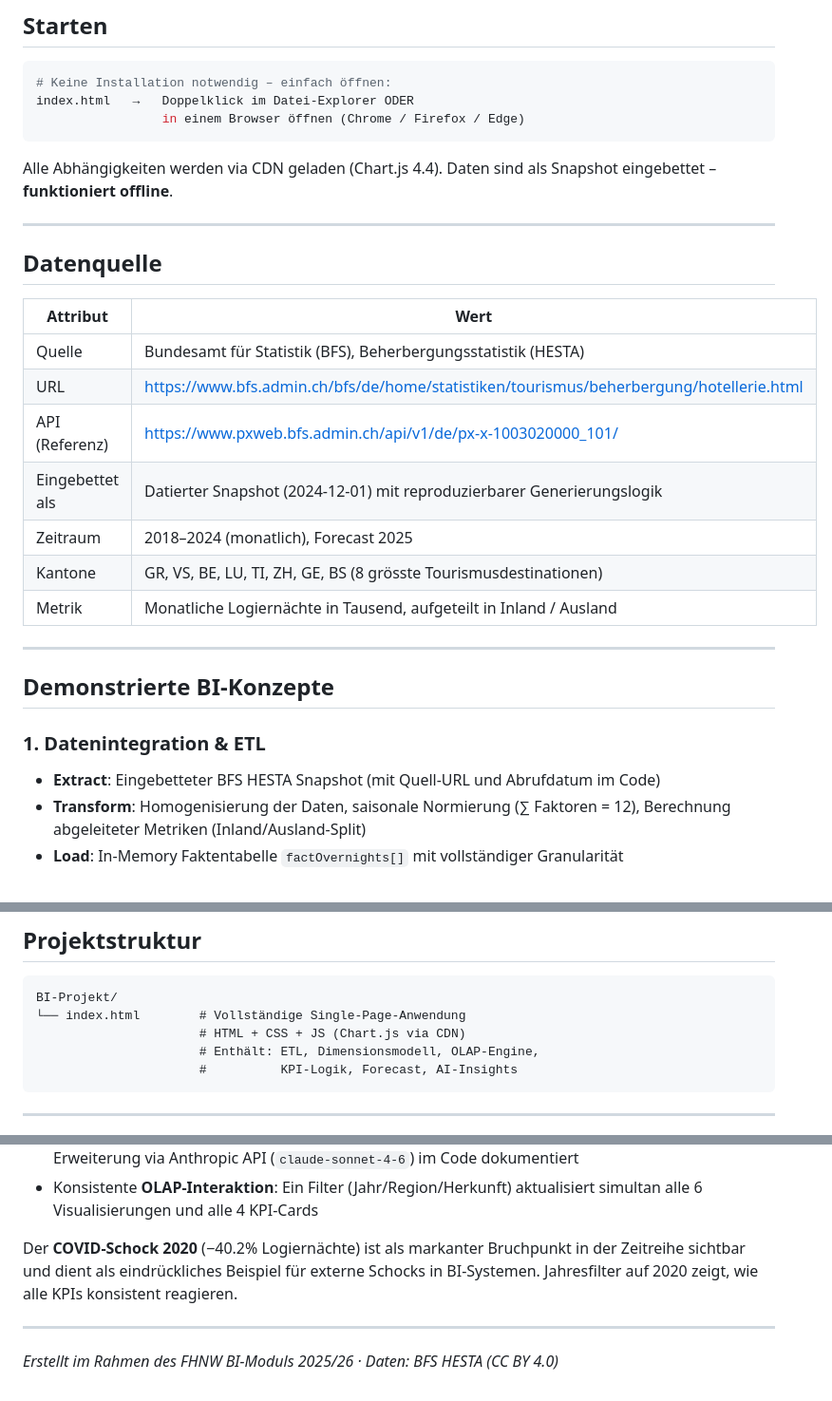
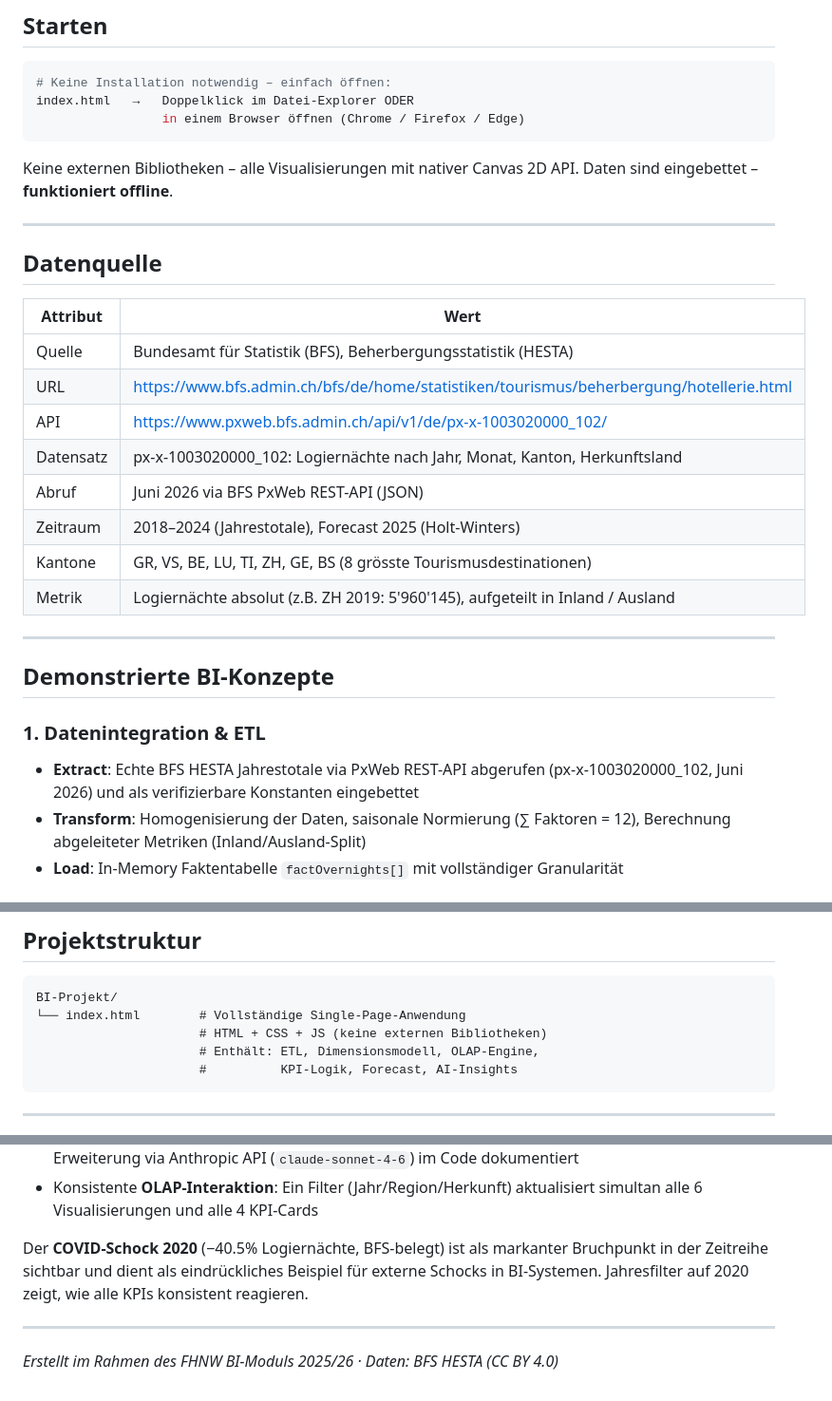
Before and after one commit to David17O/BI-project, a Markdown page: README.md, 3 parts joined by grey strips. Shown at 95% size. GitHub-like rendering.

Commit message:
docs: README aktualisiert – echte BFS API-Daten und keine CDN-Abhängigkeit

````diff
--- a/README.md
+++ b/README.md
@@ -31,7 +31,7 @@ index.html   →   Doppelklick im Datei-Explorer ODER
                  in einem Browser öffnen (Chrome / Firefox / Edge)
 ```
 
-Alle Abhängigkeiten werden via CDN geladen (Chart.js 4.4). Daten sind als Snapshot eingebettet – **funktioniert offline**.
+Keine externen Bibliotheken – alle Visualisierungen mit nativer Canvas 2D API. Daten sind eingebettet – **funktioniert offline**.
 
 ---
 
@@ -41,18 +41,19 @@ Alle Abhängigkeiten werden via CDN geladen (Chart.js 4.4). Daten sind als Snaps
 |----------|------|
 | Quelle | Bundesamt für Statistik (BFS), Beherbergungsstatistik (HESTA) |
 | URL | https://www.bfs.admin.ch/bfs/de/home/statistiken/tourismus/beherbergung/hotellerie.html |
-| API (Referenz) | https://www.pxweb.bfs.admin.ch/api/v1/de/px-x-1003020000_101/ |
-| Eingebettet als | Datierter Snapshot (2024-12-01) mit reproduzierbarer Generierungslogik |
-| Zeitraum | 2018–2024 (monatlich), Forecast 2025 |
+| API | https://www.pxweb.bfs.admin.ch/api/v1/de/px-x-1003020000_102/ |
+| Datensatz | px-x-1003020000_102: Logiernächte nach Jahr, Monat, Kanton, Herkunftsland |
+| Abruf | Juni 2026 via BFS PxWeb REST-API (JSON) |
+| Zeitraum | 2018–2024 (Jahrestotale), Forecast 2025 (Holt-Winters) |
 | Kantone | GR, VS, BE, LU, TI, ZH, GE, BS (8 grösste Tourismusdestinationen) |
-| Metrik | Monatliche Logiernächte in Tausend, aufgeteilt in Inland / Ausland |
+| Metrik | Logiernächte absolut (z.B. ZH 2019: 5'960'145), aufgeteilt in Inland / Ausland |
 
 ---
 
 ## Demonstrierte BI-Konzepte
 
 ### 1. Datenintegration & ETL
-- **Extract**: Eingebetteter BFS HESTA Snapshot (mit Quell-URL und Abrufdatum im Code)
+- **Extract**: Echte BFS HESTA Jahrestotale via PxWeb REST-API abgerufen (px-x-1003020000_102, Juni 2026) und als verifizierbare Konstanten eingebettet
 - **Transform**: Homogenisierung der Daten, saisonale Normierung (∑ Faktoren = 12), Berechnung abgeleiteter Metriken (Inland/Ausland-Split)
 - **Load**: In-Memory Faktentabelle `factOvernights[]` mit vollständiger Granularität
 
@@ -120,7 +121,7 @@ DIM_ORIGIN ────── FACT_OVERNIGHTS ────── DIM_CANTON
 ```
 BI-Projekt/
 └── index.html        # Vollständige Single-Page-Anwendung
-                      # HTML + CSS + JS (Chart.js via CDN)
+                      # HTML + CSS + JS (keine externen Bibliotheken)
                       # Enthält: ETL, Dimensionsmodell, OLAP-Engine,
                       #          KPI-Logik, Forecast, AI-Insights
 ```
@@ -141,7 +142,7 @@ Das Dashboard demonstriert folgende **Modulkonzepte** (alle explizit im Code kom
 - **Agentic BI / NL-Schicht**: Regelbasierte Entscheidungsempfehlungen aus KPI-Aggregaten; Erweiterung via Anthropic API (`claude-sonnet-4-6`) im Code dokumentiert
 - Konsistente **OLAP-Interaktion**: Ein Filter (Jahr/Region/Herkunft) aktualisiert simultan alle 6 Visualisierungen und alle 4 KPI-Cards
 
-Der **COVID-Schock 2020** (−40.2% Logiernächte) ist als markanter Bruchpunkt in der Zeitreihe sichtbar und dient als eindrückliches Beispiel für externe Schocks in BI-Systemen. Jahresfilter auf 2020 zeigt, wie alle KPIs konsistent reagieren.
+Der **COVID-Schock 2020** (−40.5% Logiernächte, BFS-belegt) ist als markanter Bruchpunkt in der Zeitreihe sichtbar und dient als eindrückliches Beispiel für externe Schocks in BI-Systemen. Jahresfilter auf 2020 zeigt, wie alle KPIs konsistent reagieren.
 
 ---
 
````
